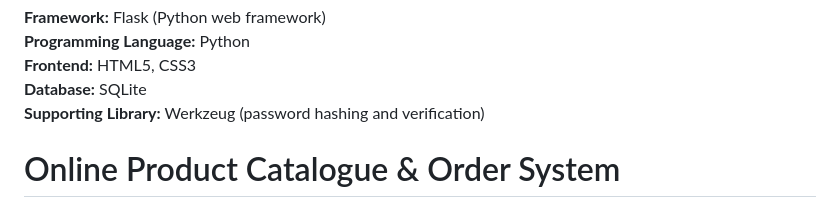
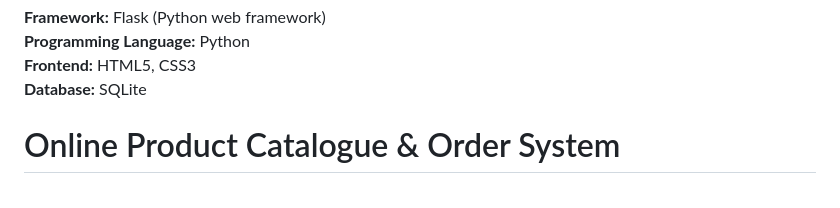
Before and after one commit to jahnavichopparapu77-bot/Online-Product-Catalogue-Order-System, a Markdown page: README.md, the part around the change. Rendered like a GitHub page.

```diff
--- a/README.md
+++ b/README.md
@@ -3,7 +3,6 @@
 **Programming Language:** Python
 **Frontend:** HTML5, CSS3
 **Database:** SQLite
-**Supporting Library:** Werkzeug (password hashing and verification)
 
 # Online Product Catalogue & Order System
 
```
